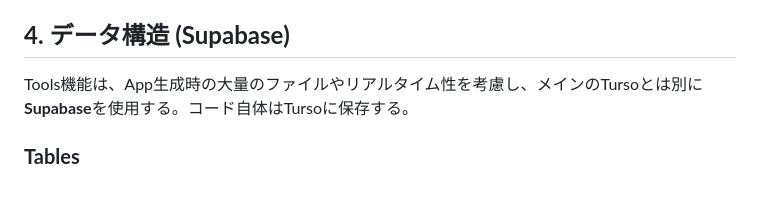
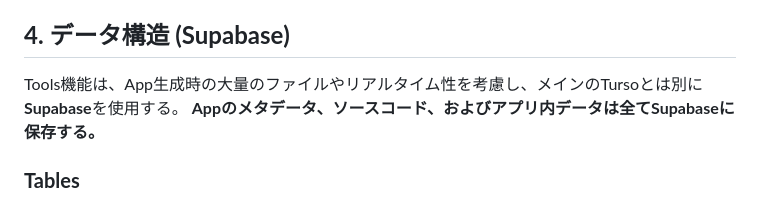
Before and after one commit to k319k/Fukaibox_system, a Markdown page: docs/封解Box Tools機能仕様書.md, the part around the change. Rendered like a GitHub page.

Commit message:
docs: clarify DB usage (Supabase for all Tools data)

```diff
--- a/docs/封解Box Tools機能仕様書.md
+++ b/docs/封解Box Tools機能仕様書.md
@@ -57,7 +57,8 @@
 
 ## **4. データ構造 (Supabase)**
 
-Tools機能は、App生成時の大量のファイルやリアルタイム性を考慮し、メインのTursoとは別に**Supabase**を使用する。コード自体はTursoに保存する。
+Tools機能は、App生成時の大量のファイルやリアルタイム性を考慮し、メインのTursoとは別に**Supabase**を使用する。
+**Appのメタデータ、ソースコード、およびアプリ内データは全てSupabaseに保存する。**
 
 ### **Tables**
 
```
